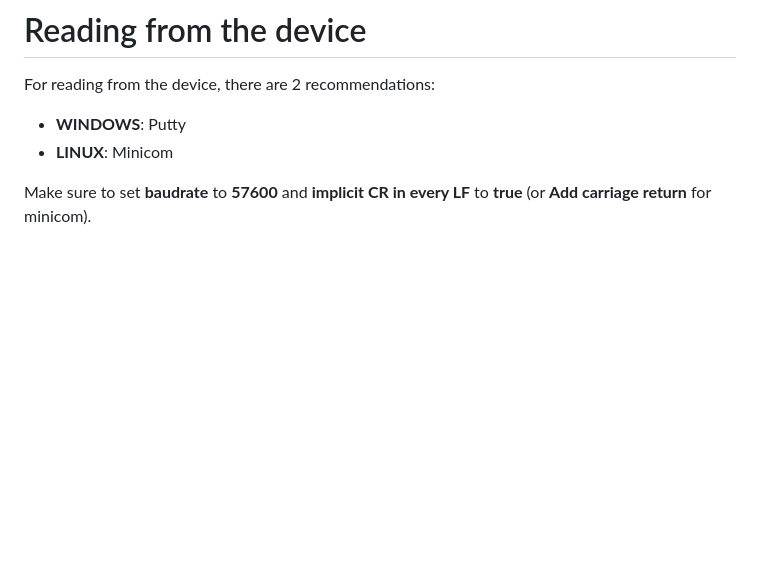
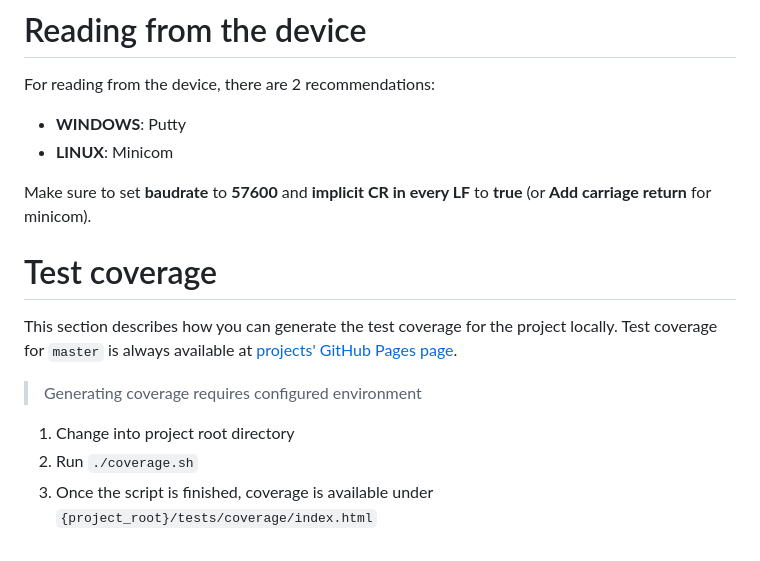
Before and after one commit to wikcioo/greenhouse-iot, a Markdown page: README.md, the part around the change. Drawn GitHub-style; blank space fills up the shorter version.

Commit message:
Add test coverage section in README.md

````diff
--- a/README.md
+++ b/README.md
@@ -97,3 +97,14 @@ For reading from the device, there are 2 recommendations:
 - **LINUX**: Minicom
 
 Make sure to set **baudrate** to **57600** and **implicit CR in every LF** to **true** (or **Add carriage return** for minicom).
+
+# Test coverage
+
+This section describes how you can generate the test coverage for the project locally.
+Test coverage for ```master``` is always available at [projects' GitHub Pages page](https://wikcioo.github.io/greenhouse-iot/).
+
+> Generating coverage requires configured environment
+
+1. Change into project root directory
+2. Run ```./coverage.sh```
+3. Once the script is finished, coverage is available under ```{project_root}/tests/coverage/index.html```
````
